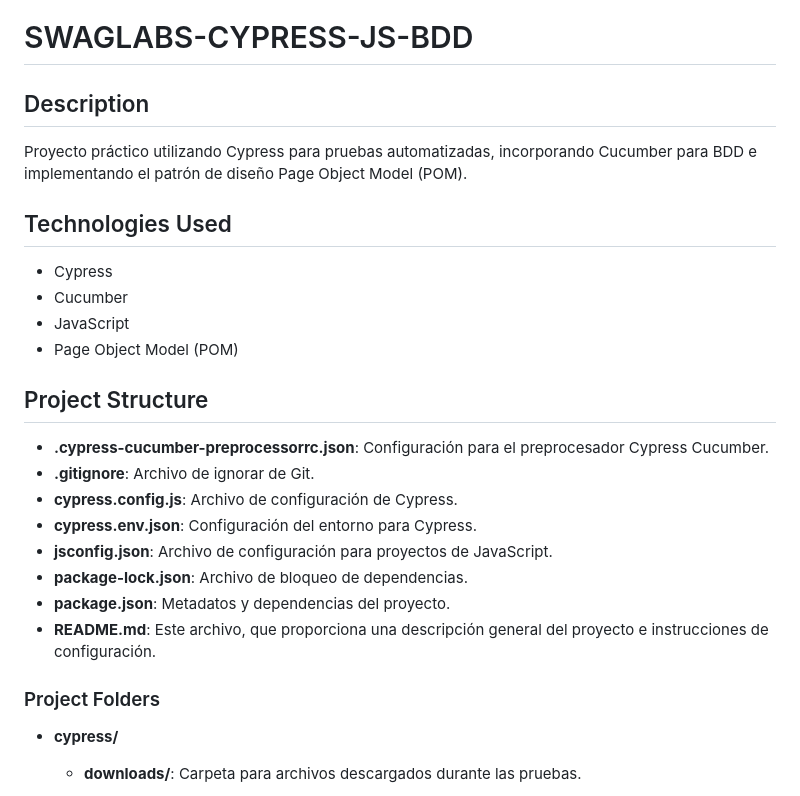
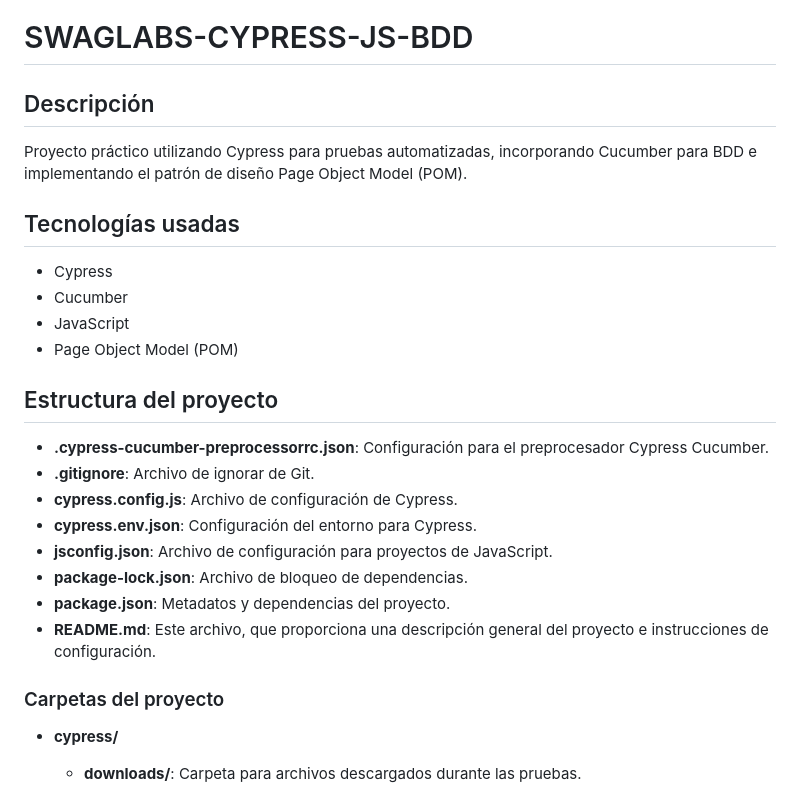
Before and after one commit to nicolasortiz1995/swaglabs-cypress-js-bdd, a Markdown page: README.md, the part around the change. GitHub-like rendering.

Commit message:
Correción de documentación en formato MarkDown - README.md

```diff
--- a/README.md
+++ b/README.md
@@ -1,16 +1,16 @@
 # SWAGLABS-CYPRESS-JS-BDD
 
 
-## Description
+## Descripción
 Proyecto práctico utilizando Cypress para pruebas automatizadas, incorporando Cucumber para BDD e implementando el patrón de diseño Page Object Model (POM).
 
-## Technologies Used
+## Tecnologías usadas
 - Cypress
 - Cucumber
 - JavaScript
 - Page Object Model (POM)
 
-## Project Structure
+## Estructura del proyecto
 
 - **.cypress-cucumber-preprocessorrc.json**: Configuración para el preprocesador Cypress Cucumber.
 - **.gitignore**: Archivo de ignorar de Git.
@@ -21,7 +21,7 @@ Proyecto práctico utilizando Cypress para pruebas automatizadas, incorporando C
 - **package.json**: Metadatos y dependencias del proyecto.
 - **README.md**: Este archivo, que proporciona una descripción general del proyecto e instrucciones de configuración.
 
-### Project Folders
+### Carpetas del proyecto
 
 - **cypress/**
     - **downloads/**: Carpeta para archivos descargados durante las pruebas.
```
